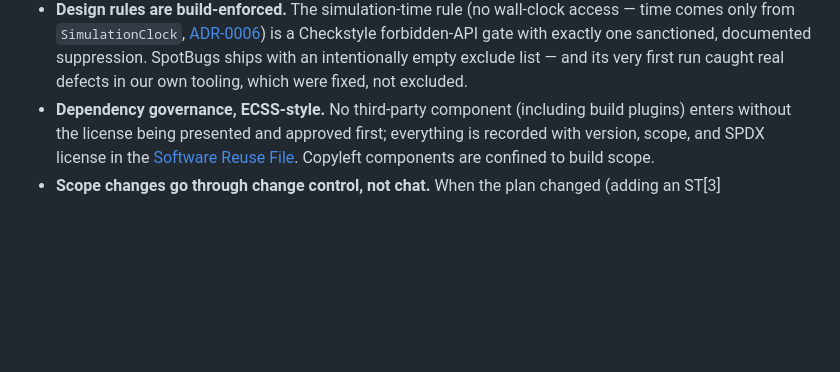
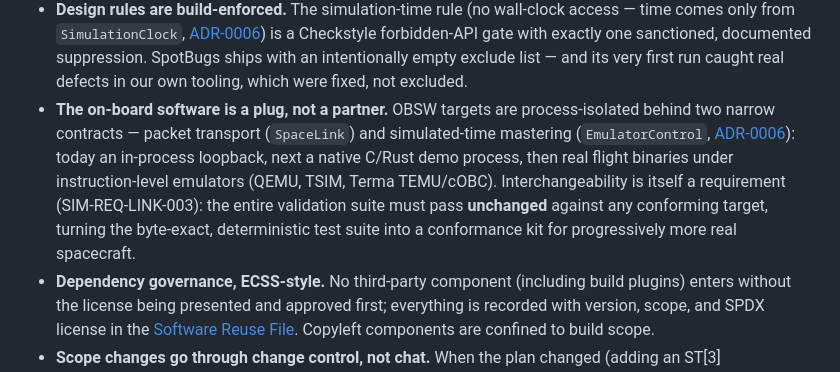
Before and after one commit to cmoellmann/satsim, a Markdown page: README.md, the part around the change. Drawn GitHub-style; blank space fills up the shorter version.

Commit message:
docs(readme): highlight pluggable OBSW targets (loopback/native/QEMU/TSIM/TEMU)
Co-Authored-By: Claude Fable 5 <noreply@anthropic.com>

```diff
--- a/README.md
+++ b/README.md
@@ -41,6 +41,16 @@ SatSim is two experiments in one.
   suppression. SpotBugs ships with an intentionally empty exclude list — and
   its very first run caught real defects in our own tooling, which were fixed,
   not excluded.
+- **The on-board software is a plug, not a partner.** OBSW targets are
+  process-isolated behind two narrow contracts — packet transport
+  (`SpaceLink`) and simulated-time mastering (`EmulatorControl`,
+  [ADR-0006](docs/adr/ADR-0006-simulation-time-ownership.md)): today an
+  in-process loopback, next a native C/Rust demo process, then real flight
+  binaries under instruction-level emulators (QEMU, TSIM, Terma TEMU/cOBC).
+  Interchangeability is itself a requirement (SIM-REQ-LINK-003): the entire
+  validation suite must pass **unchanged** against any conforming target,
+  turning the byte-exact, deterministic test suite into a conformance kit
+  for progressively more real spacecraft.
 - **Dependency governance, ECSS-style.** No third-party component (including
   build plugins) enters without the license being presented and approved
   first; everything is recorded with version, scope, and SPDX license in the
```
